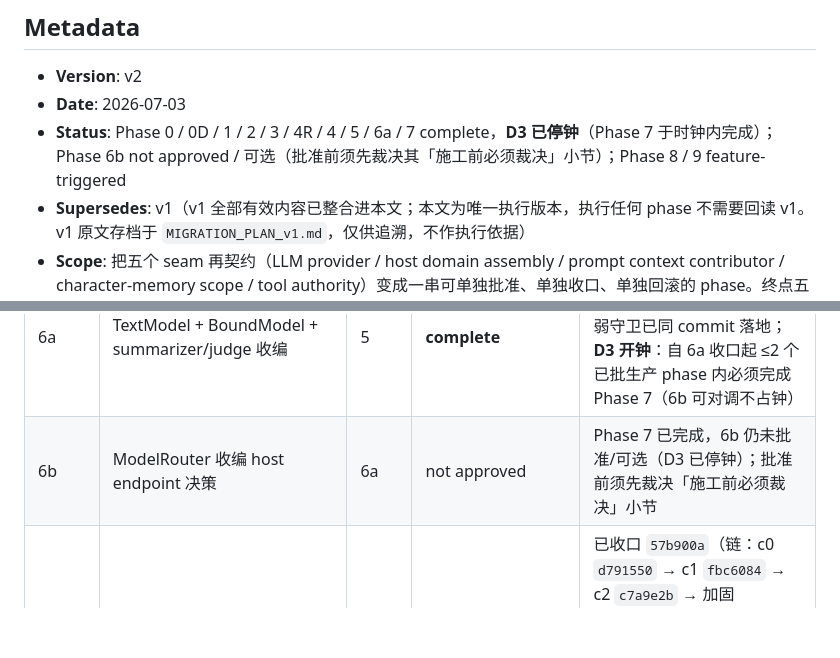
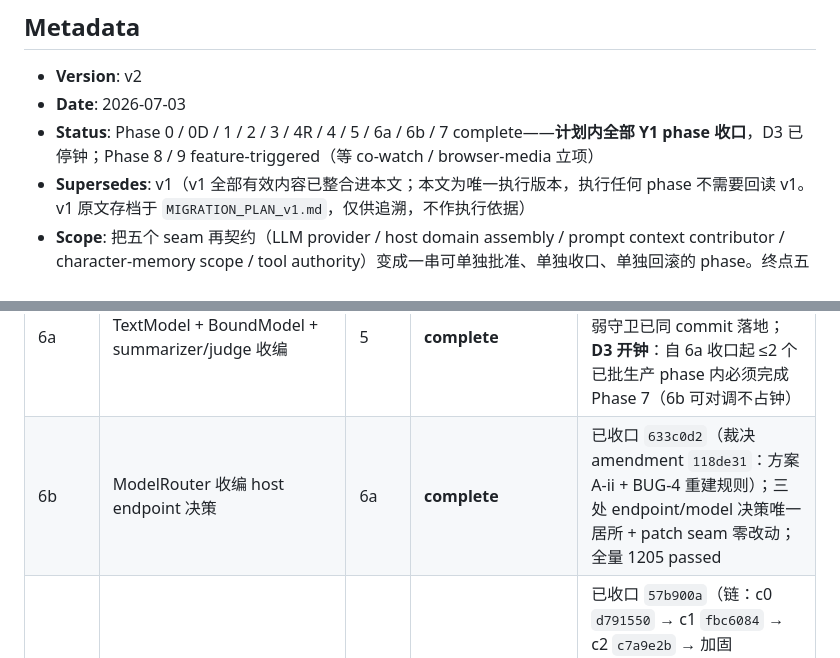
Before and after one commit to KASA2AI/Spica-Chatbot_Release, a Markdown page: docs/oo_migration/MIGRATION_PLAN.md, 2 parts joined by grey strips. Drawn GitHub-style; blank space fills up the shorter version.

```diff
--- a/docs/oo_migration/MIGRATION_PLAN.md
+++ b/docs/oo_migration/MIGRATION_PLAN.md
@@ -4,7 +4,7 @@
 
 - **Version**: v2
 - **Date**: 2026-07-03
-- **Status**: Phase 0 / 0D / 1 / 2 / 3 / 4R / 4 / 5 / 6a / 7 complete，**D3 已停钟**（Phase 7 于时钟内完成）；Phase 6b not approved / 可选（批准前须先裁决其「施工前必须裁决」小节）；Phase 8 / 9 feature-triggered
+- **Status**: Phase 0 / 0D / 1 / 2 / 3 / 4R / 4 / 5 / 6a / 6b / 7 complete——**计划内全部 Y1 phase 收口**，D3 已停钟；Phase 8 / 9 feature-triggered（等 co-watch / browser-media 立项）
 - **Supersedes**: v1（v1 全部有效内容已整合进本文；本文为唯一执行版本，执行任何 phase 不需要回读 v1。v1 原文存档于 `MIGRATION_PLAN_v1.md`，仅供追溯，不作执行依据）
 - **Scope**: 把五个 seam 再契约（LLM provider / host domain assembly / prompt context contributor / character-memory scope / tool authority）变成一串可单独批准、单独收口、单独回滚的 phase。终点五个硬能力：① 非 OpenAI provider 只需写一个 adapter；② 新 domain 上下文注入不碰 runtime 高危文件；③ 第二角色接入不产生静默记忆污染；④ 新 domain 装配不使 AppHost 增长（≤15 行/domain）；⑤ act 工具规模化时权限面恒定收敛在 host。
 - **Non-goals**: co-watch / browser / 视频陪看等 feature 本身（另行立项，本计划只保证 seam 先于 feature 就位）；Windows / installer / local_runtime / packaging；对当前架构的重新评审。
@@ -30,7 +30,7 @@
 | 4 | ReactionScoringPolicy + reaction assembly | 0, 2, 4R | **complete** | 已收口 `d5dde57`（amendment `3240fc8`） |
 | 5 | deps 单轨化（stages/memory_commit 禁区版） | 4 | **complete** | 已收口 `7a352d1`（amendment `521f882`：D4 停钟改记长寿 facade、D1 收窄） |
 | 6a | TextModel + BoundModel + summarizer/judge 收编 | 5 | **complete** | 已收口 `2250542`（amendment `00d4852`）；弱守卫已同 commit 落地；**D3 开钟**：自 6a 收口起 ≤2 个已批生产 phase 内必须完成 Phase 7（6b 可对调不占钟） |
-| 6b | ModelRouter 收编 host endpoint 决策 | 6a | not approved | Phase 7 已完成，6b 仍未批准/可选（D3 已停钟）；批准前须先裁决「施工前必须裁决」小节 |
+| 6b | ModelRouter 收编 host endpoint 决策 | 6a | **complete** | 已收口 `633c0d2`（裁决 amendment `118de31`：方案 A-ii + BUG-4 重建规则）；三处 endpoint/model 决策唯一居所 + patch seam 零改动；全量 1205 passed |
 | 7 | ToolCallingModel 生产链 flip | 5, 6a | **complete** | 已收口 `57b900a`（链：c0 `d791550` → c1 `fbc6084` → c2 `c7a9e2b` → 加固 `57b900a`；amendments `03d3961` + `c9bae59`）；runtime v1 十名 + 载体禁面零命中、TEMP_EXEMPT 清空、llm_ready 终局语义在位；全量 1191 passed；**D3 停钟**（时钟内完成） |
 | 8 | ActiveDomainRouter + WindowTarget/PrivacyGate + request 落点泛化 | 3, 4 | **feature-triggered**（co-watch 批准） | 含 context.py / chat_engine.py 受控改动预留 |
 | 9 | ToolAuthority + ToolExecutionPolicy | 4, 8 | **feature-triggered**（browser/media 批准） | — |
```
Also changed, not shown: docs/oo_migration/PROGRESS.md (+37 -0 lines), docs/oo_migration/README.md (+1 -1 lines).
